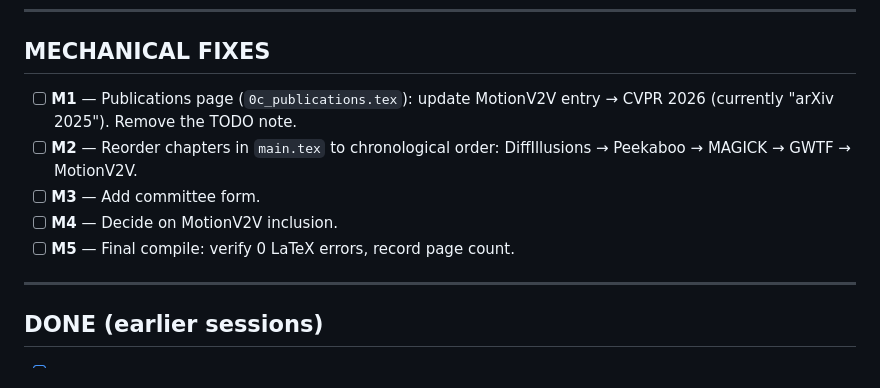
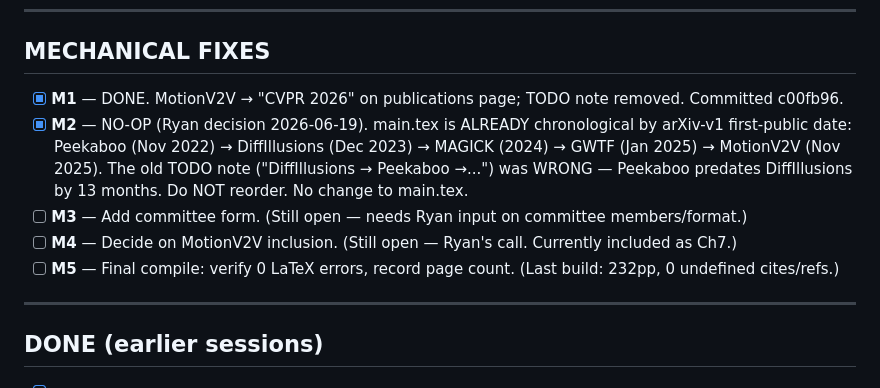
Before and after one commit to RyannDaGreat/ThesisProposal, a Markdown page: .claude_todo.md, the part around the change. Drawn GitHub-style.

Commit message:
[C] M2: confirm chapter order already chronological (no-op); sync TODO

```diff
--- a/.claude_todo.md
+++ b/.claude_todo.md
@@ -86,11 +86,11 @@ Source of the remaining instructions: Ryan's handwritten rambles in `source/src/
 
 ## MECHANICAL FIXES
 
-- [ ] **M1** — Publications page (`0c_publications.tex`): update MotionV2V entry → CVPR 2026 (currently "arXiv 2025"). Remove the TODO note.
-- [ ] **M2** — Reorder chapters in `main.tex` to chronological order: DiffIllusions → Peekaboo → MAGICK → GWTF → MotionV2V.
-- [ ] **M3** — Add committee form.
-- [ ] **M4** — Decide on MotionV2V inclusion.
-- [ ] **M5** — Final compile: verify 0 LaTeX errors, record page count.
+- [x] **M1** — DONE. MotionV2V → "CVPR 2026" on publications page; TODO note removed. Committed c00fb96.
+- [x] **M2** — NO-OP (Ryan decision 2026-06-19). main.tex is ALREADY chronological by arXiv-v1 first-public date: Peekaboo (Nov 2022) → DiffIllusions (Dec 2023) → MAGICK (2024) → GWTF (Jan 2025) → MotionV2V (Nov 2025). The old TODO note ("DiffIllusions → Peekaboo →...") was WRONG — Peekaboo predates DiffIllusions by 13 months. Do NOT reorder. No change to main.tex.
+- [ ] **M3** — Add committee form. (Still open — needs Ryan input on committee members/format.)
+- [ ] **M4** — Decide on MotionV2V inclusion. (Still open — Ryan's call. Currently included as Ch7.)
+- [ ] **M5** — Final compile: verify 0 LaTeX errors, record page count. (Last build: 232pp, 0 undefined cites/refs.)
 
 ---
 
```
